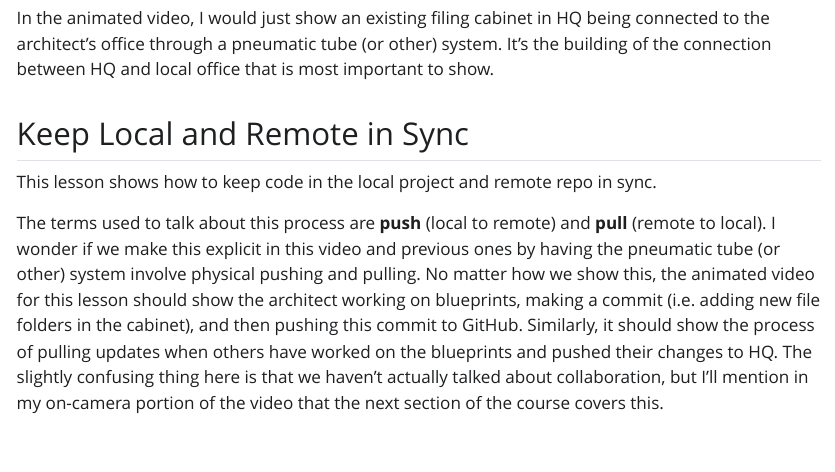
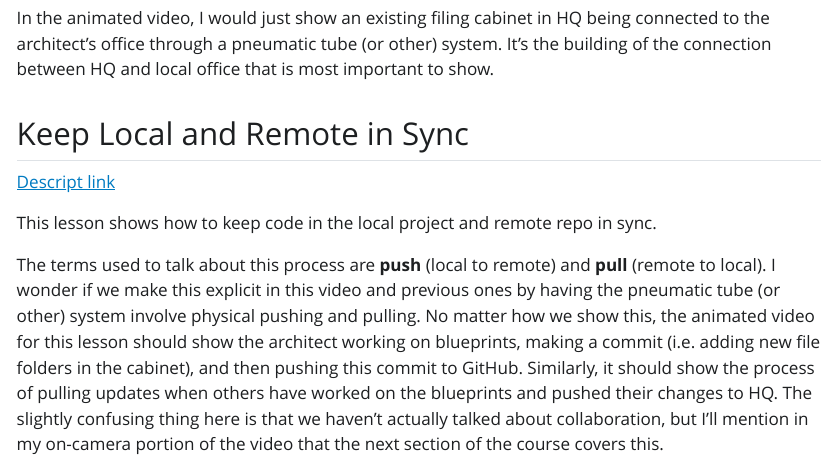
Before and after one commit to rfortherestofus/git-github-course-v3, a Quarto document (videos/index.qmd): the page in a window 1100 px wide, from 6460 px down. The pictures show the output file videos/index.html that the author committed with the source, opened offline; Quarto's library style sheets are replaced by a plain one without menus.

Commit message:
Update videos

```diff
--- a/videos/index.qmd
+++ b/videos/index.qmd
@@ -132,6 +132,8 @@ In the animated video, I would just show an existing filing cabinet in HQ being
 
 ## Keep Local and Remote in Sync
 
+[Descript link](https://share.descript.com/view/SNcAeaxl3jF)
+
 This lesson shows how to keep code in the local project and remote repo in sync.
 
 The terms used to talk about this process are **push** (local to remote) and **pull** (remote to local). I wonder if we make this explicit in this video and previous ones by having the pneumatic tube (or other) system involve physical pushing and pulling. No matter how we show this, the animated video for this lesson should show the architect working on blueprints, making a commit (i.e. adding new file folders in the cabinet), and then pushing this commit to GitHub. Similarly, it should show the process of pulling updates when others have worked on the blueprints and pushed their changes to HQ. The slightly confusing thing here is that we haven't actually talked about collaboration, but I'll mention in my on-camera portion of the video that the next section of the course covers this.
```
Also changed, not shown: videos/index.html.
